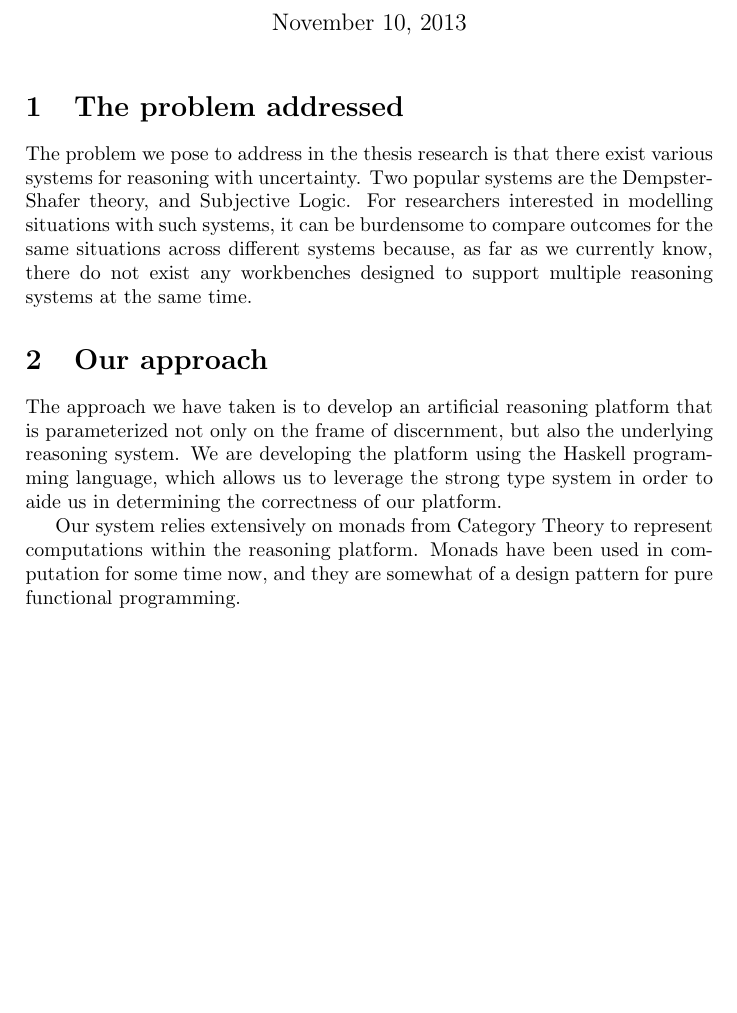
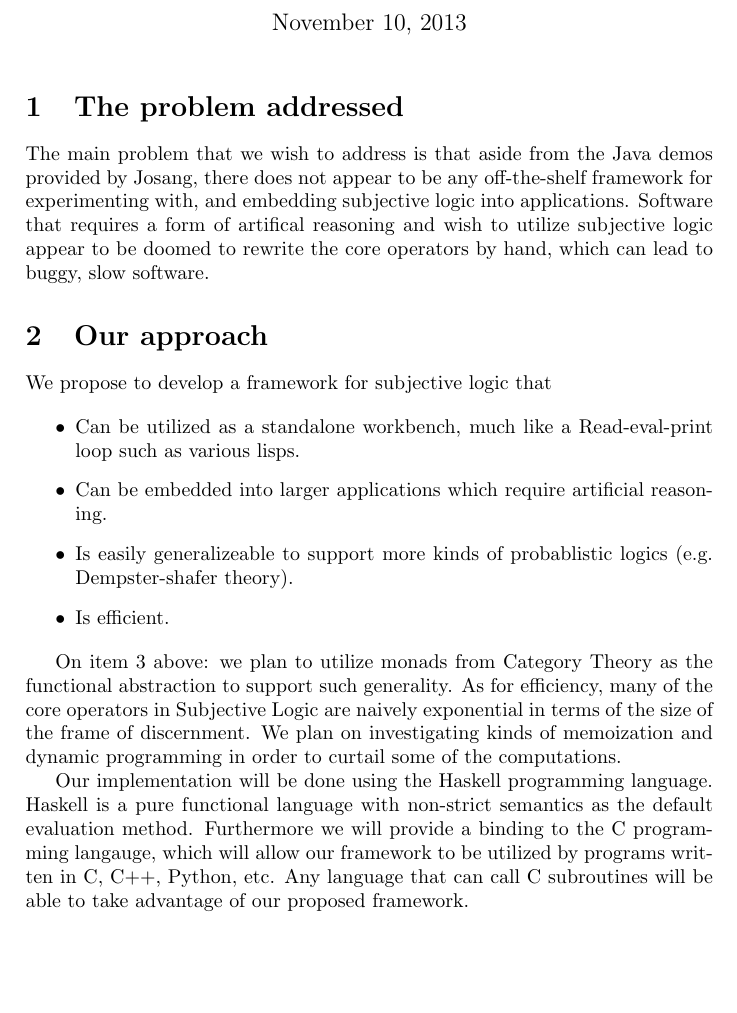
Before and after one commit to bstamour/SLHS, a LaTeX document (docs/research-outline.tex): part of the page before the commit and part of page 1 of 2 after it, cut so that both start at the same text, the shorter picture padded with empty space. Compiled offline with pdfLaTeX.

Commit message:
addeed some extra

```diff
--- a/docs/research-outline.tex
+++ b/docs/research-outline.tex
@@ -9,33 +9,40 @@
 
 \section{The problem addressed}
 
-% Kind of ugly - reword this.
 \par
-The problem we pose to address in the thesis research is that there exist various
-systems for reasoning with uncertainty. Two popular systems are the
-Dempster-Shafer theory, and Subjective Logic. For researchers interested in modelling
-situations with such systems, it can be burdensome to compare outcomes for the same
-situations across different systems because, as far as we currently know, there do
-not exist any workbenches designed to support multiple reasoning systems at the same
-time.
+The main problem that we wish to address is that aside from the Java demos provided
+by Josang, there does not appear to be any off-the-shelf framework for experimenting
+with, and embedding subjective logic into applications. Software that requires a form
+of artifical reasoning and wish to utilize subjective logic appear to be doomed to
+rewrite the core operators by hand, which can lead to buggy, slow software.
 
 \section{Our approach}
 
-% TODO: Code snippets go in here.
+\par
+We propose to develop a framework for subjective logic that
+
+\begin{itemize}
+	\item Can be utilized as a standalone workbench, much like a Read-eval-print loop such as various lisps.
+	\item Can be embedded into larger applications which require artificial reasoning.
+	\item Is easily generalizeable to support more kinds of probablistic logics (e.g. Dempster-shafer theory).
+	\item Is efficient.
+\end{itemize}
 
 \par
-The approach we have taken is to develop an artificial reasoning platform that is
-parameterized not only on the frame of discernment, but also the underlying
-reasoning system. We are developing the platform using the Haskell programming
-language, which allows us to leverage the strong type system in order to aide us
-in determining the correctness of our platform.
+On item 3 above: we plan to utilize monads from Category Theory as the functional abstraction
+to support such generality. As for efficiency, many of the core operators in Subjective Logic
+are naively exponential in terms of the size of the frame of discernment. We plan on investigating
+kinds of memoization and dynamic programming in order to curtail some of the computations.
 
 \par
-Our system relies extensively on monads from Category Theory to represent computations
-within the reasoning platform. Monads have been used in computation for some time now,
-and they are somewhat of a design pattern for pure functional programming.
+Our implementation will be done using the Haskell programming language. Haskell is a pure functional
+language with non-strict semantics as the default evaluation method. Furthermore we will provide a
+binding to the C programming langauge, which will allow our framework to be utilized by programs
+written in C, C++, Python, etc. Any language that can call C subroutines will be able to take
+advantage of our proposed framework.
 
 \section{Justification for our approach}
+
 
 \section{Expected outcomes}
 
```
